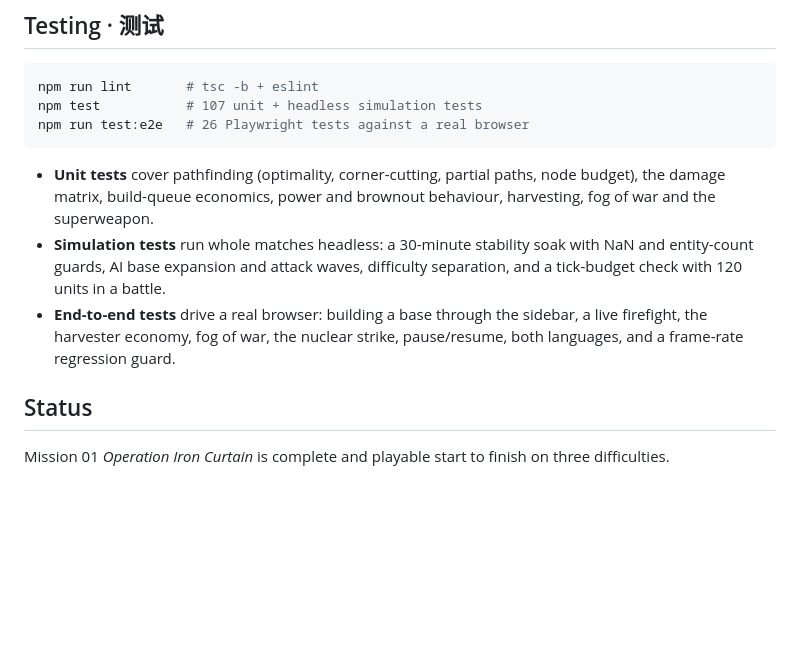
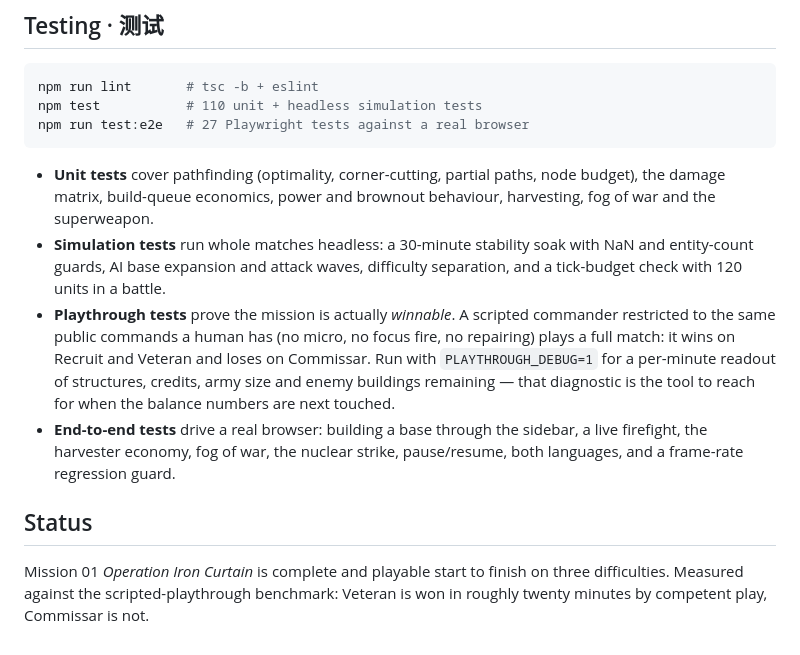
Before and after one commit to zuiaikeai1985-design/musical-garbanzo, a Markdown page: README.md, the part around the change. GitHub-like rendering; blank space fills up the shorter version.

Commit message:
docs: update test counts and document the winnability benchmark
Co-authored-by: zuiaikeai1985-design <zuiaikeai1985-design@users.noreply.github.com>

````diff
--- a/README.md
+++ b/README.md
@@ -165,8 +165,8 @@ stingers. The whole soundtrack is about 1 MB. Regenerate with `npm run audio` (r
 
 ```bash
 npm run lint       # tsc -b + eslint
-npm test           # 107 unit + headless simulation tests
-npm run test:e2e   # 26 Playwright tests against a real browser
+npm test           # 110 unit + headless simulation tests
+npm run test:e2e   # 27 Playwright tests against a real browser
 ```
 
 - **Unit tests** cover pathfinding (optimality, corner-cutting, partial paths, node budget), the
@@ -175,10 +175,17 @@ npm run test:e2e   # 26 Playwright tests against a real browser
 - **Simulation tests** run whole matches headless: a 30-minute stability soak with NaN and
   entity-count guards, AI base expansion and attack waves, difficulty separation, and a tick-budget
   check with 120 units in a battle.
+- **Playthrough tests** prove the mission is actually *winnable*. A scripted commander restricted
+  to the same public commands a human has (no micro, no focus fire, no repairing) plays a full
+  match: it wins on Recruit and Veteran and loses on Commissar. Run with `PLAYTHROUGH_DEBUG=1` for
+  a per-minute readout of structures, credits, army size and enemy buildings remaining — that
+  diagnostic is the tool to reach for when the balance numbers are next touched.
 - **End-to-end tests** drive a real browser: building a base through the sidebar, a live firefight,
   the harvester economy, fog of war, the nuclear strike, pause/resume, both languages, and a
   frame-rate regression guard.
 
 ## Status
 
-Mission 01 *Operation Iron Curtain* is complete and playable start to finish on three difficulties.
+Mission 01 *Operation Iron Curtain* is complete and playable start to finish on three
+difficulties. Measured against the scripted-playthrough benchmark: Veteran is won in roughly
+twenty minutes by competent play, Commissar is not.
````
